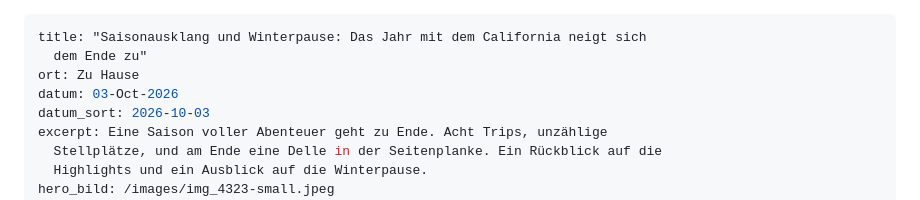
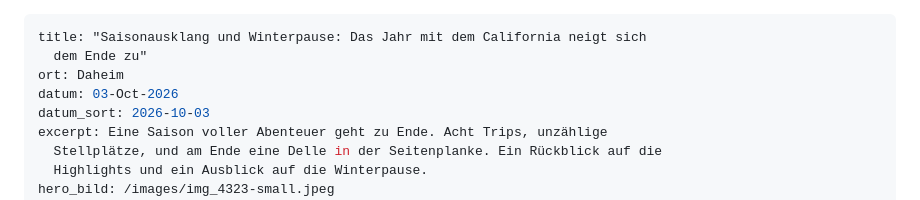
Before and after one commit to homeautoak-svg/cali-diaries1, a Markdown page: src/posts/2026-10-03 saisonausklang-und-winterpause-das-jahr-mit-dem-california-neigt-sich-dem-ende-zu.md, the part around the change. Drawn GitHub-style.

```diff
--- a/src/posts/2026-10-03 saisonausklang-und-winterpause-das-jahr-mit-dem-california-neigt-sich-dem-ende-zu.md
+++ b/src/posts/2026-10-03 saisonausklang-und-winterpause-das-jahr-mit-dem-california-neigt-sich-dem-ende-zu.md
@@ -1,7 +1,7 @@
 ---
 title: "Saisonausklang und Winterpause: Das Jahr mit dem California neigt sich
   dem Ende zu"
-ort: Zu Hause
+ort: Daheim
 datum: 03-Oct-2026
 datum_sort: 2026-10-03
 excerpt: Eine Saison voller Abenteuer geht zu Ende. Acht Trips, unzählige
```
